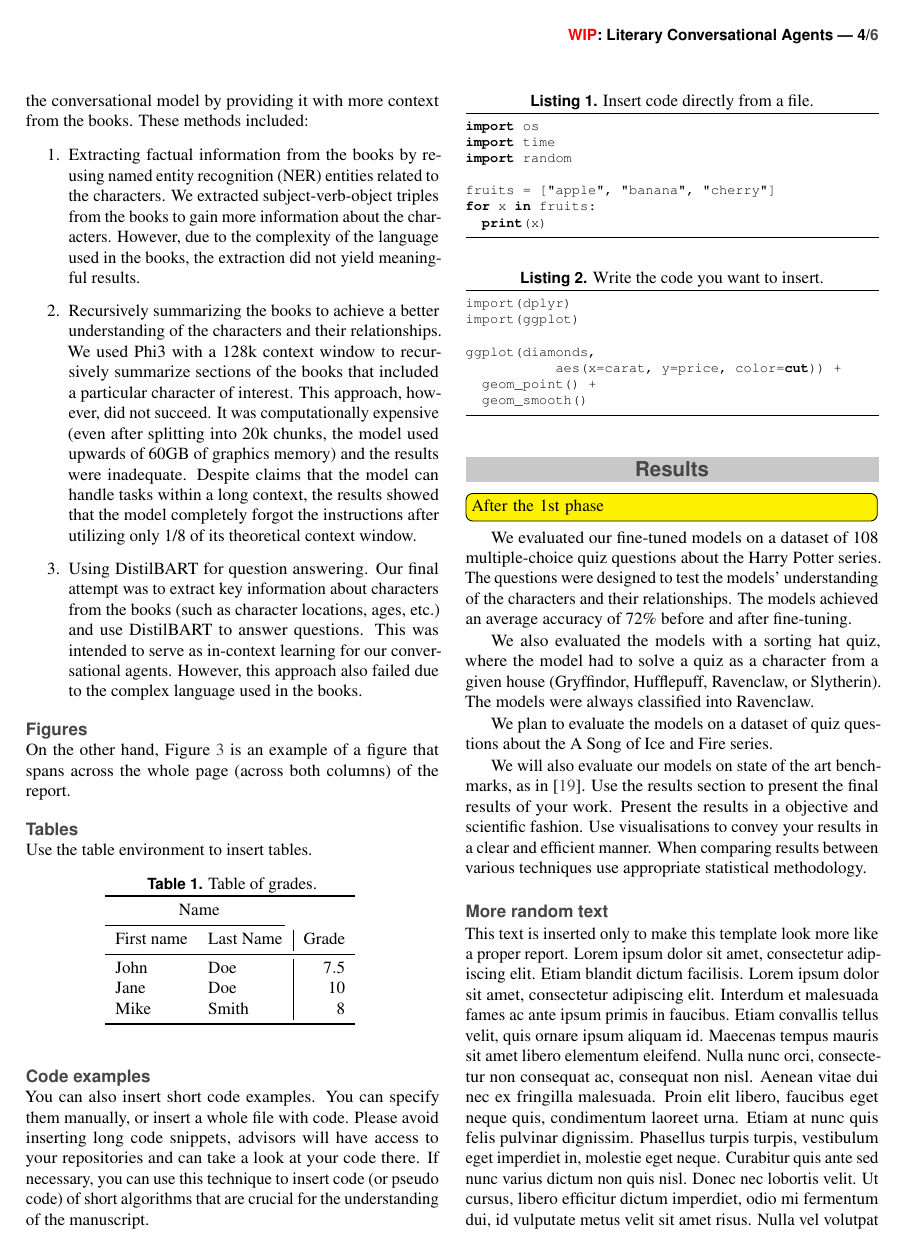
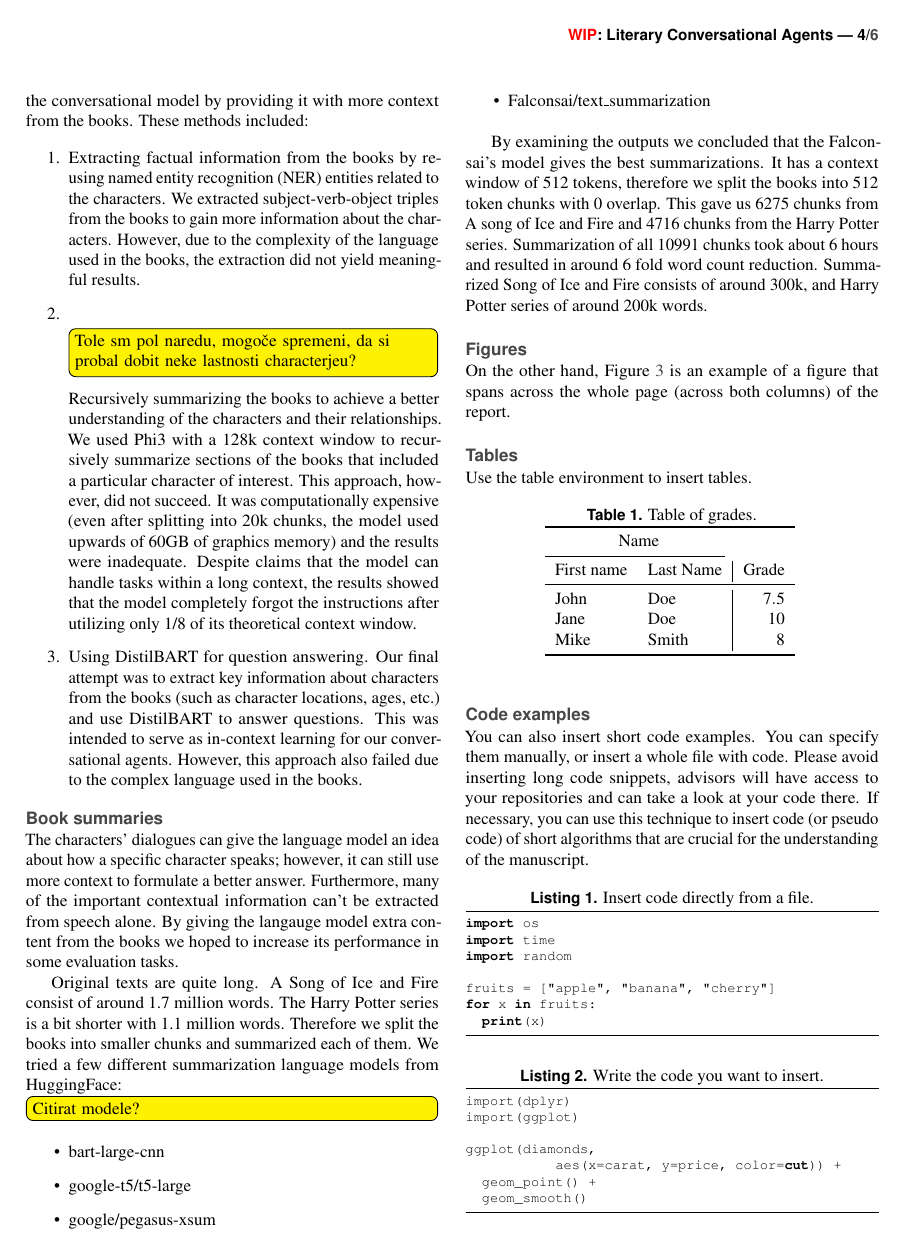
Before and after one commit to UL-FRI-NLP-2023-2024/ul-fri-nlp-course-project-iota, a LaTeX document (report/report.tex): page 4 of 6. Compiled offline with pdfLaTeX.

Commit message:
Neki malga dodal reportu

```diff
--- a/report/report.tex
+++ b/report/report.tex
@@ -205,11 +205,29 @@ After extracting dialogues, we attempted several other methods to extract data f
 \begin{enumerate}
 	\item Extracting factual information from the books by re-using named entity recognition (NER) entities related to the characters. We extracted subject-verb-object triples from the books to gain more information about the characters. However, due to the complexity of the language used in the books, the extraction did not yield meaningful results.
 
-\item Recursively summarizing the books to achieve a better understanding of the characters and their relationships. We used Phi3 with a 128k context window to recursively summarize sections of the books that included a particular character of interest. This approach, however, did not succeed. It was computationally expensive (even after splitting into 20k chunks, the model used upwards of 60GB of graphics memory) and the results were inadequate. Despite claims that the model can handle tasks within a long context, the results showed that the model completely forgot the instructions after utilizing only 1/8 of its theoretical context window.
+	\item  \todo{Tole sm pol naredu, mogoče spremeni, da si probal dobit neke lastnosti characterjeu?} Recursively summarizing the books to achieve a better understanding of the characters and their relationships. We used Phi3 with a 128k context window to recursively summarize sections of the books that included a particular character of interest. This approach, however, did not succeed. It was computationally expensive (even after splitting into 20k chunks, the model used upwards of 60GB of graphics memory) and the results were inadequate. Despite claims that the model can handle tasks within a long context, the results showed that the model completely forgot the instructions after utilizing only 1/8 of its theoretical context window.
 
 	\item Using DistilBART for question answering. Our final attempt was to extract key information about characters from the books (such as character locations, ages, etc.) and use DistilBART to answer questions. This was intended to serve as in-context learning for our conversational agents. However, this approach also failed due to the complex language used in the books.
 
 \end{enumerate}
+
+\subsection*{Book summaries}
+The characters' dialogues can give the language model an idea about how a specific character speaks; however, it can still use more context to formulate a better answer.
+Furthermore, many of the important contextual information can't be extracted from speech alone.
+By giving the langauge model extra content from the books we hoped to increase its performance in some evaluation tasks.
+
+Original texts are quite long. A Song of Ice and Fire consist of around 1.7 million words. The Harry Potter series is a bit shorter with 1.1 million words. Therefore we split the books into smaller chunks and summarized each of them. We tried a few different summarization language models from HuggingFace:
+\todo[]{Citirat modele?}
+\begin{itemize}
+	\item bart-large-cnn
+	\item google-t5/t5-large
+	\item google/pegasus-xsum
+	\item Falconsai/text\_summarization
+\end{itemize}
+
+By examining the outputs we concluded that the Falconsai's model gives the best summarizations. It has a context window of 512 tokens, therefore we split the books into 512 token chunks with 0 overlap.
+This gave us 6275 chunks from A song of Ice and Fire and 4716 chunks from the Harry Potter series. Summarization of all 10991 chunks took about 6 hours and resulted in around 6 fold word count reduction. Summarized Song of Ice and Fire consists of around 300k, and Harry Potter series of around 200k words.
+
 
 \subsection*{Figures}
 
```
Also changed, not shown: report/report.pdf. Lines whose indentation alone changed are shown as unchanged.
